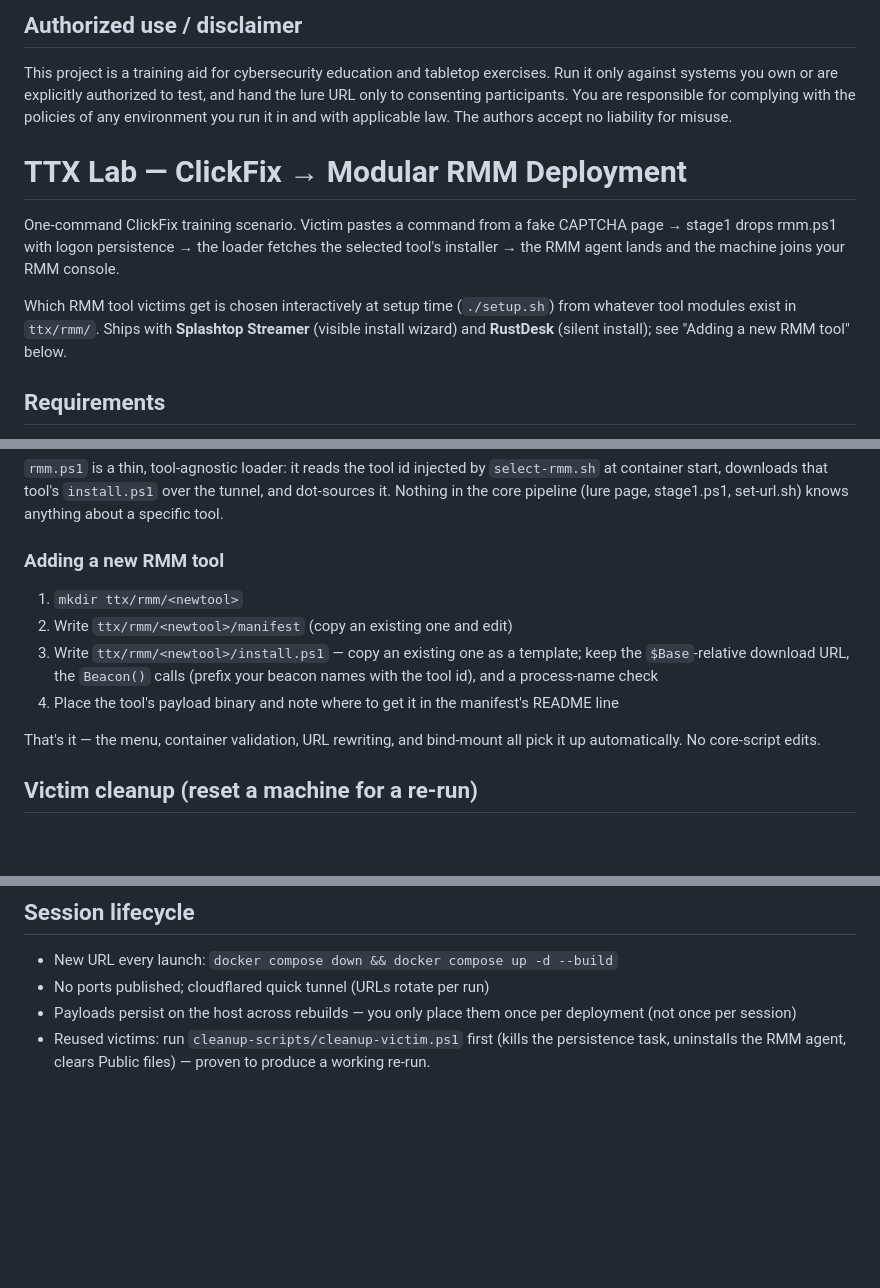
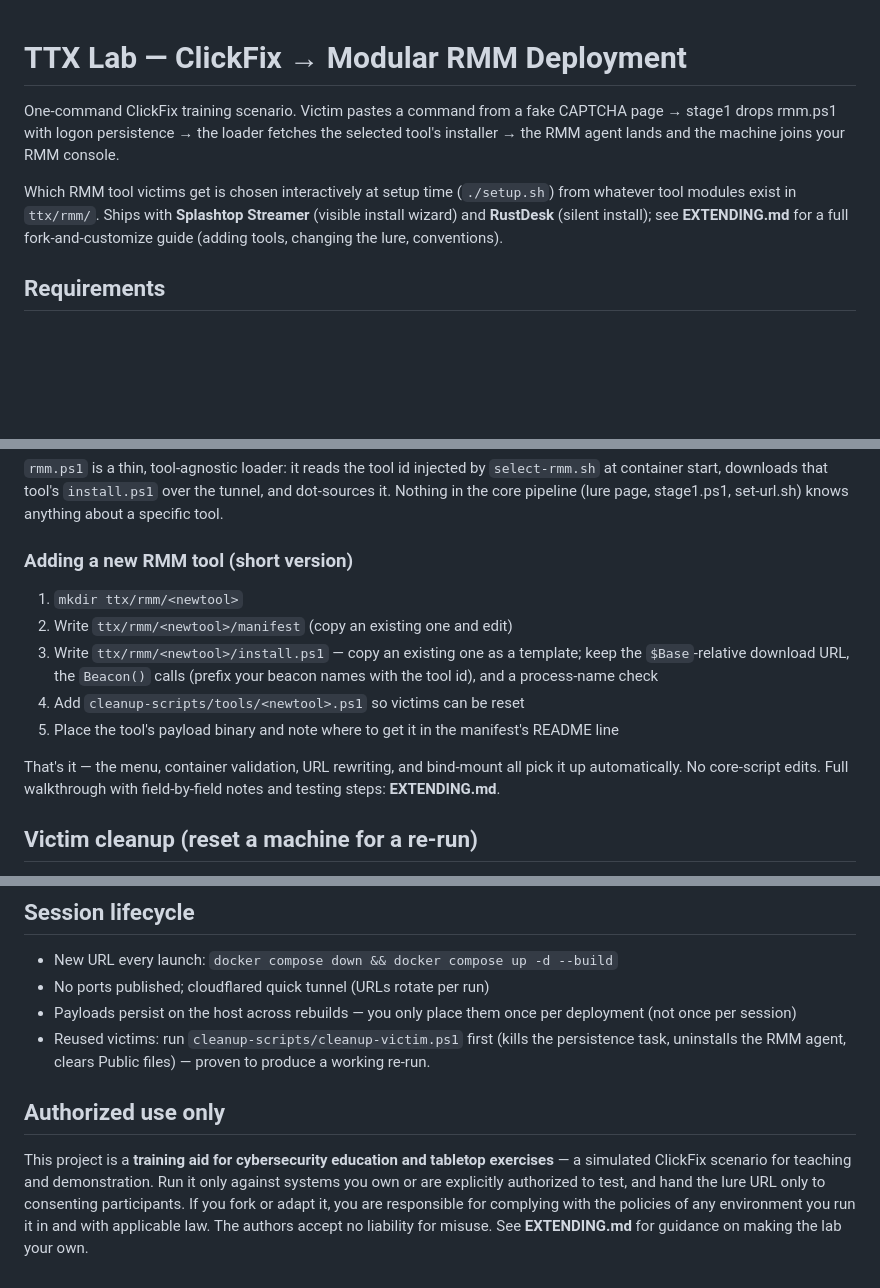
Before and after one commit to arhodges20/ClickFix-TTX, a Markdown page: README.md, 3 parts joined by grey strips. Drawn GitHub-style; blank space fills up the shorter version.

Commit message:
Update authorized use disclaimer in README
Revised the authorized use disclaimer to clarify the project's purpose and responsibilities.

```diff
--- a/README.md
+++ b/README.md
@@ -1,12 +1,3 @@
-## Authorized use / disclaimer
-
-This project is a training aid for cybersecurity education and tabletop
-exercises. Run it only against systems you own or are explicitly
-authorized to test, and hand the lure URL only to consenting
-participants. You are responsible for complying with the policies of any
-environment you run it in and with applicable law. The authors accept no
-liability for misuse.
-
 # TTX Lab — ClickFix → Modular RMM Deployment
 
 One-command ClickFix training scenario. Victim pastes a command from a
@@ -17,7 +8,8 @@ machine joins your RMM console.
 Which RMM tool victims get is chosen interactively at setup time
 (`./setup.sh`) from whatever tool modules exist in `ttx/rmm/`.
 Ships with **Splashtop Streamer** (visible install wizard) and
-**RustDesk** (silent install); see "Adding a new RMM tool" below.
+**RustDesk** (silent install); see **EXTENDING.md** for a full
+fork-and-customize guide (adding tools, changing the lure, conventions).
 
 ## Requirements
 - Docker host (any Linux box, no inbound ports needed — tunnel is outbound-only)
@@ -254,18 +246,20 @@ by `select-rmm.sh` at container start, downloads that tool's
 pipeline (lure page, stage1.ps1, set-url.sh) knows anything about a
 specific tool.
 
-### Adding a new RMM tool
+### Adding a new RMM tool (short version)
 
 1. `mkdir ttx/rmm/<newtool>`
 2. Write `ttx/rmm/<newtool>/manifest` (copy an existing one and edit)
 3. Write `ttx/rmm/<newtool>/install.ps1` — copy an existing one as a
    template; keep the `$Base`-relative download URL, the `Beacon()` calls
    (prefix your beacon names with the tool id), and a process-name check
-4. Place the tool's payload binary and note where to get it in the
+4. Add `cleanup-scripts/tools/<newtool>.ps1` so victims can be reset
+5. Place the tool's payload binary and note where to get it in the
    manifest's README line
 
 That's it — the menu, container validation, URL rewriting, and bind-mount
-all pick it up automatically. No core-script edits.
+all pick it up automatically. No core-script edits. Full walkthrough with
+field-by-field notes and testing steps: **EXTENDING.md**.
 
 ## Victim cleanup (reset a machine for a re-run)
 
@@ -288,3 +282,14 @@ It is idempotent and prints `[cleaned]` / `[absent ]` per item. See
 - Reused victims: run `cleanup-scripts/cleanup-victim.ps1` first (kills the
   persistence task, uninstalls the RMM agent, clears Public files) — proven
   to produce a working re-run.
+
+## Authorized use only
+
+This project is a **training aid for cybersecurity education and tabletop
+exercises** — a simulated ClickFix scenario for teaching and demonstration.
+Run it only against systems you own or are explicitly authorized to test,
+and hand the lure URL only to consenting participants. If you fork or
+adapt it, you are responsible for complying with the policies of any
+environment you run it in and with applicable law. The authors accept no
+liability for misuse. See **EXTENDING.md** for guidance on making the lab
+your own.
```
